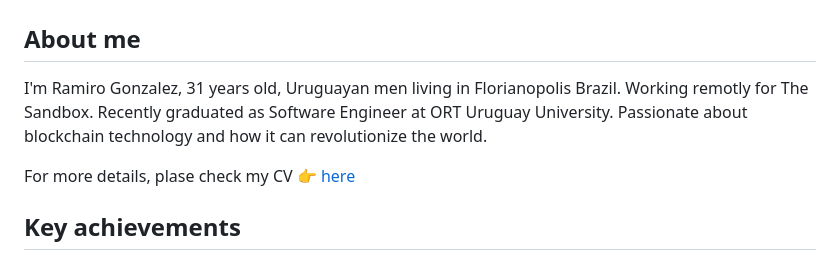
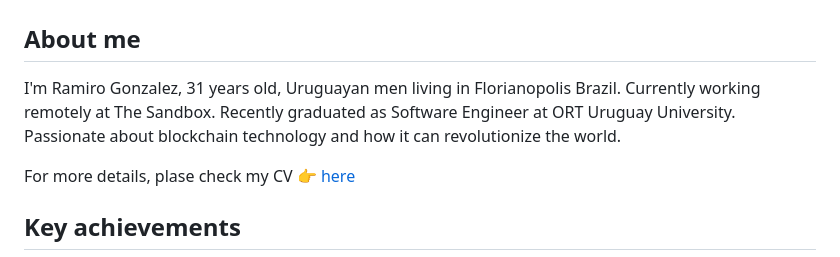
Before and after one commit to ramigonzalez/ramigonzalez, a Markdown page: README.md, the part around one of its changes. Rendered like a GitHub page.

```diff
--- a/README.md
+++ b/README.md
@@ -1,8 +1,7 @@
 #  🖐 Welcome to my Github profile!
 
 ## About me
-I'm Ramiro Gonzalez, 31 years old, Uruguayan men living in Florianopolis Brazil. Working remotly for The Sandbox. Recently graduated as Software Engineer at ORT Uruguay University.
-Passionate about blockchain technology and how it can revolutionize the world.
+I'm Ramiro Gonzalez, 31 years old, Uruguayan men living in Florianopolis Brazil. Currently working remotely at The Sandbox. Recently graduated as Software Engineer at ORT Uruguay University. Passionate about blockchain technology and how it can revolutionize the world.
 
 For more details, plase check my CV [👉 here](https://bit.ly/cv-ramiro-gonzalez)
 
```
Also changed, not shown: other parts of README.md (+1 -1 lines).
